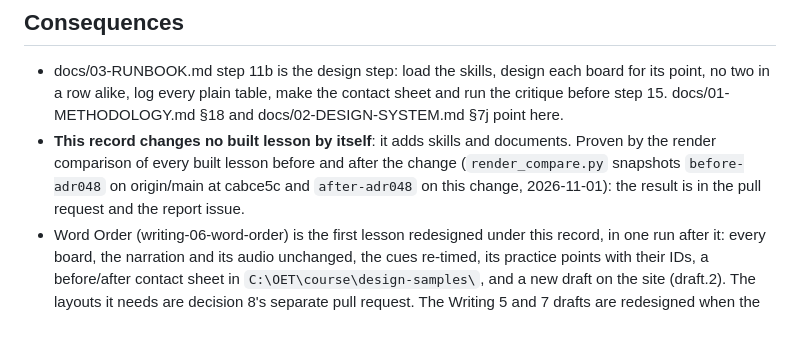
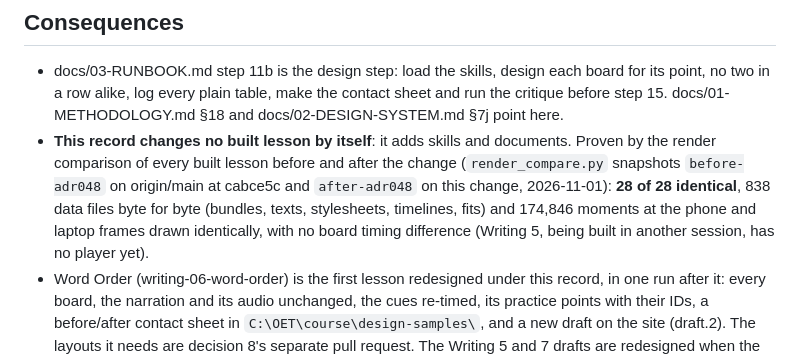
Before and after one commit to siamingit/oetbook-lesson-engine, a Markdown page: docs/adr/048-creative-board-design.md, the part around the change. GitHub-like rendering; blank space fills up the shorter version.

Commit message:
ADR 048: the render proof's result (28 of 28 identical)
Co-Authored-By: Claude Fable 5.1 <noreply@anthropic.com>

```diff
--- a/docs/adr/048-creative-board-design.md
+++ b/docs/adr/048-creative-board-design.md
@@ -123,7 +123,9 @@ under that brief (ADR 005).
   §18 and docs/02-DESIGN-SYSTEM.md §7j point here.
 - **This record changes no built lesson by itself**: it adds skills and documents. Proven by the render comparison
   of every built lesson before and after the change (`render_compare.py` snapshots `before-adr048` on origin/main at
-  cabce5c and `after-adr048` on this change, 2026-11-01): the result is in the pull request and the report issue.
+  cabce5c and `after-adr048` on this change, 2026-11-01): **28 of 28 identical**, 838 data files byte for byte
+  (bundles, texts, stylesheets, timelines, fits) and 174,846 moments at the phone and laptop frames drawn identically,
+  with no board timing difference (Writing 5, being built in another session, has no player yet).
 - Word Order (writing-06-word-order) is the first lesson redesigned under this record, in one run after it: every
   board, the narration and its audio unchanged, the cues re-timed, its practice points with their IDs, a before/after
   contact sheet in `C:\OET\course\design-samples\`, and a new draft on the site (draft.2). The layouts it needs are
```
